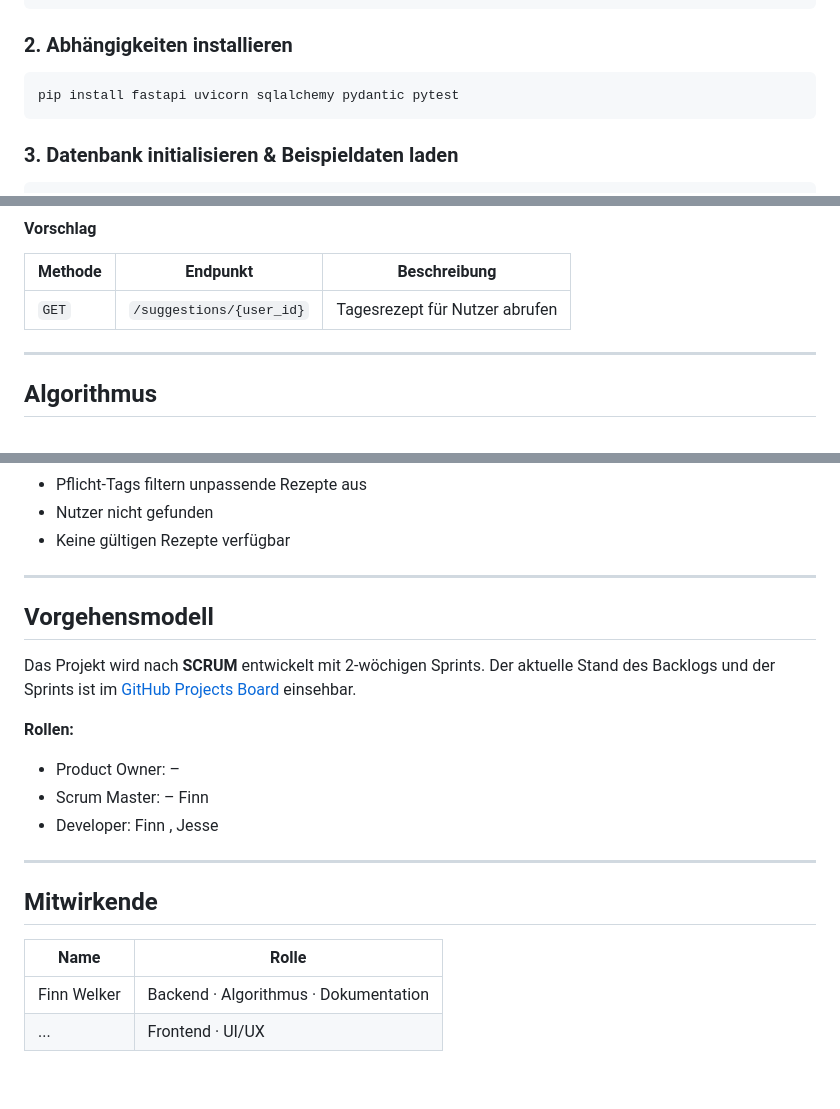
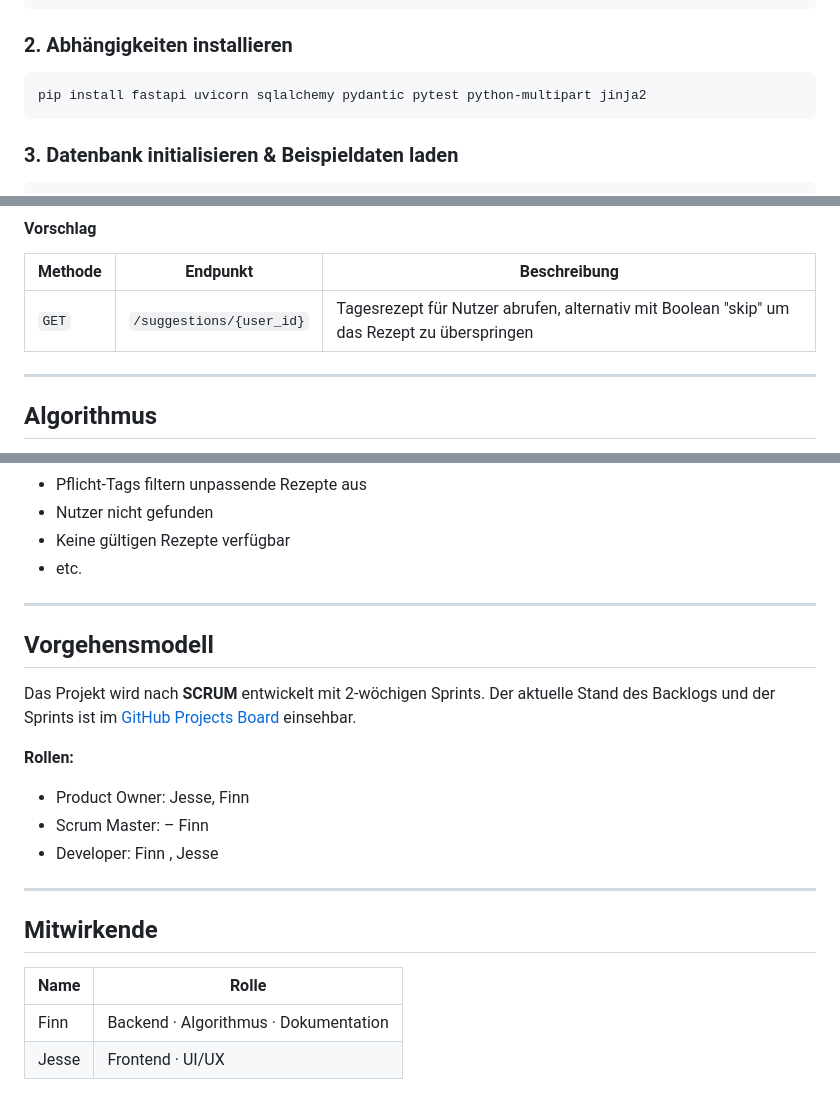
Before and after one commit to finnwelker/DailyDish_SE, a Markdown page: README.md, 3 parts joined by grey strips. Rendered like a GitHub page.

Commit message:
Modify README for dependencies and endpoint details
Updated dependencies and improved endpoint description in README.

````diff
--- a/README.md
+++ b/README.md
@@ -82,7 +82,7 @@ cd DailyDish_SE
 ### 2. Abhängigkeiten installieren
 
 ```bash
-pip install fastapi uvicorn sqlalchemy pydantic pytest
+pip install fastapi uvicorn sqlalchemy pydantic pytest python-multipart jinja2
 ```
 
 ### 3. Datenbank initialisieren & Beispieldaten laden
@@ -137,7 +137,7 @@ FastAPI generiert automatisch eine interaktive Dokumentation:
 #### Vorschlag
 | Methode | Endpunkt | Beschreibung |
 |---|---|---|
-| `GET` | `/suggestions/{user_id}` | Tagesrezept für Nutzer abrufen |
+| `GET` | `/suggestions/{user_id}` | Tagesrezept für Nutzer abrufen, alternativ mit Boolean "skip" um das Rezept zu überspringen |
 
 ---
 
@@ -174,6 +174,7 @@ Die Unit-Tests decken folgende Fälle ab:
 - Pflicht-Tags filtern unpassende Rezepte aus
 - Nutzer nicht gefunden
 - Keine gültigen Rezepte verfügbar
+- etc.
 
 ---
 
@@ -182,7 +183,7 @@ Die Unit-Tests decken folgende Fälle ab:
 Das Projekt wird nach **SCRUM** entwickelt mit 2-wöchigen Sprints. Der aktuelle Stand des Backlogs und der Sprints ist im [GitHub Projects Board](https://github.com/finnwelker/DailyDish_SE/projects) einsehbar.
 
 **Rollen:**
-- Product Owner: –
+- Product Owner: Jesse, Finn
 - Scrum Master: – Finn
 - Developer: Finn , Jesse
 
@@ -192,5 +193,5 @@ Das Projekt wird nach **SCRUM** entwickelt mit 2-wöchigen Sprints. Der aktuelle
 
 | Name | Rolle |
 |---|---|
-| Finn Welker | Backend · Algorithmus · Dokumentation |
-| ... | Frontend · UI/UX |
+| Finn | Backend · Algorithmus · Dokumentation |
+| Jesse | Frontend · UI/UX |
````
